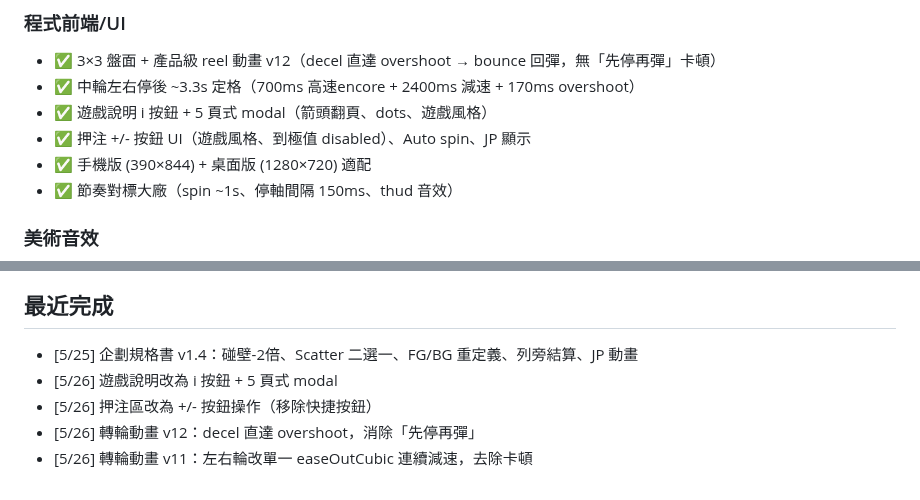
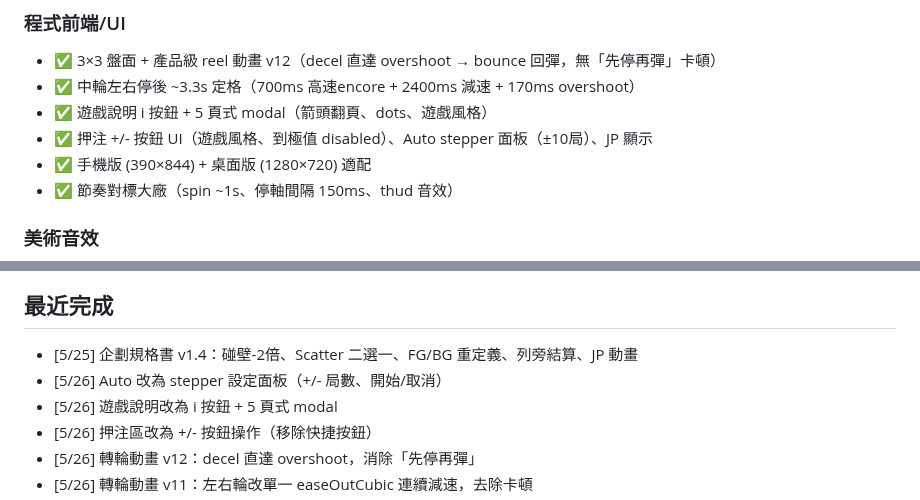
Before and after one commit to igs-chuyuhuang/dragon-gate-slot, a Markdown page: docs/CURRENT_STATUS.md, 2 parts joined by grey strips. GitHub-like rendering.

Commit message:
status: Auto 改為 stepper 面板

```diff
--- a/docs/CURRENT_STATUS.md
+++ b/docs/CURRENT_STATUS.md
@@ -17,7 +17,7 @@
 - ✅ 3×3 盤面 + 產品級 reel 動畫 v12（decel 直達 overshoot → bounce 回彈，無「先停再彈」卡頓）
 - ✅ 中輪左右停後 ~3.3s 定格（700ms 高速encore + 2400ms 減速 + 170ms overshoot）
 - ✅ 遊戲說明 i 按鈕 + 5 頁式 modal（箭頭翻頁、dots、遊戲風格）
-- ✅ 押注 +/- 按鈕 UI（遊戲風格、到極值 disabled）、Auto spin、JP 顯示
+- ✅ 押注 +/- 按鈕 UI（遊戲風格、到極值 disabled）、Auto stepper 面板（±10局）、JP 顯示
 - ✅ 手機版 (390×844) + 桌面版 (1280×720) 適配
 - ✅ 節奏對標大廠（spin ~1s、停軸間隔 150ms、thud 音效）
 
@@ -66,6 +66,7 @@
 
 ## 最近完成
 - [5/25] 企劃規格書 v1.4：碰壁-2倍、Scatter 二選一、FG/BG 重定義、列旁結算、JP 動畫
+- [5/26] Auto 改為 stepper 設定面板（+/- 局數、開始/取消）
 - [5/26] 遊戲說明改為 i 按鈕 + 5 頁式 modal
 - [5/26] 押注區改為 +/- 按鈕操作（移除快捷按鈕）
 - [5/26] 轉輪動畫 v12：decel 直達 overshoot，消除「先停再彈」
```
Also changed, not shown: other parts of docs/CURRENT_STATUS.md (+1 -1 lines).
